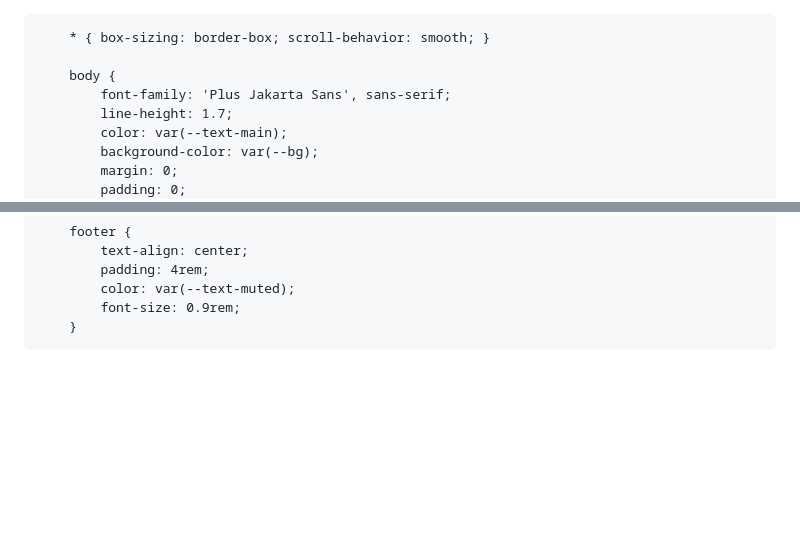
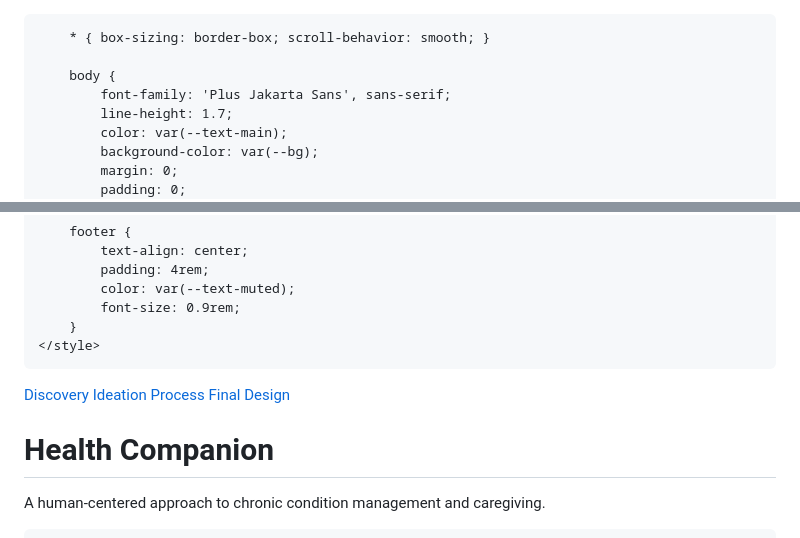
Before and after one commit to MassPaol/MassPaol.github.io, a Markdown page: README.md, 2 parts joined by grey strips. Drawn GitHub-style; blank space fills up the shorter version.

Commit message:
Enhance README with project details and sections
Added detailed sections on discovery, ideation, iterations, and final mock-ups for the Health Companion project.

```diff
--- a/README.md
+++ b/README.md
@@ -1,3 +1,4 @@
+<!DOCTYPE html>
 <html lang="en">
 <head>
     <meta charset="UTF-8">
@@ -150,3 +151,19 @@
             color: var(--text-muted);
             font-size: 0.9rem;
         }
+    </style>
+</head>
+<body>
+
+<nav>
+    <a href="#discovery">Discovery</a>
+    <a href="#ideation">Ideation</a>
+    <a href="#iterations">Process</a>
+    <a href="#final">Final Design</a>
+</nav>
+
+<header>
+    <h1>Health Companion</h1>
+    <p>A human-centered approach to chronic condition management and caregiving.</p>
+</header>
+
```
Also changed, not shown: other parts of README.md (+87 -0 lines).
